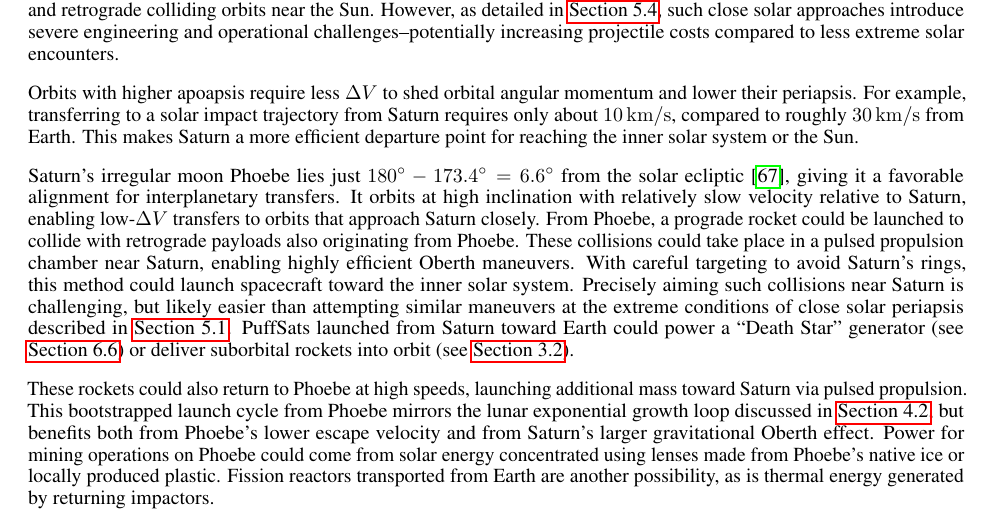
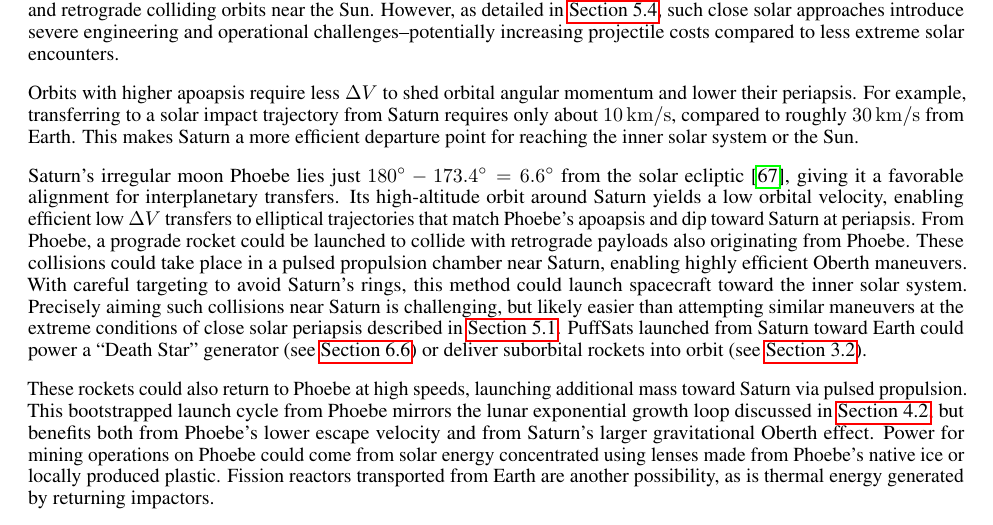
Before and after one commit to katzseth22202/Balloon-Pulse-Propulsion, a LaTeX paper (templateArxiv.tex): part of page 20 of 26, cut so that both start at the same text. Compiled offline with pdfLaTeX.

Commit message:
Updates from Overleaf

```diff
--- a/templateArxiv.tex
+++ b/templateArxiv.tex
@@ -488,7 +488,7 @@ In \autoref{sec:no_isru_rocket} we discussed using Sun-grazing Oberth maneuvers
 
 Orbits with higher apoapsis require less $\Delta V$ to shed orbital angular momentum and lower their periapsis. For example, transferring to a solar impact trajectory from Saturn requires only about \SI{10}{\kilo\meter\per\second}, compared to roughly \SI{30}{\kilo\meter\per\second} from Earth. This makes Saturn a more efficient departure point for reaching the inner solar system or the Sun.
 
-Saturn’s irregular moon Phoebe lies just $\SI{180}{\degree} - \SI{173.4}{\degree} = \SI{6.6}{\degree}$ from the solar ecliptic \cite{phoebe}, giving it a favorable alignment for interplanetary transfers. It orbits at high inclination with relatively slow velocity relative to Saturn, enabling low-$\Delta V$ transfers to orbits that approach Saturn closely. From Phoebe, a prograde rocket could be launched to collide with retrograde payloads also originating from Phoebe. These collisions could take place in a pulsed propulsion chamber near Saturn, enabling highly efficient Oberth maneuvers. With careful targeting to avoid Saturn’s rings, this method could launch spacecraft toward the inner solar system. Precisely aiming such collisions near Saturn is challenging, but likely easier than attempting similar maneuvers at the extreme conditions of close solar periapsis described in \autoref{sec:no_isru_rocket}. PuffSats launched from Saturn toward Earth could power a “Death Star” generator (see \autoref{sec:death_star}) or deliver suborbital rockets into orbit (see \autoref{sec:200_mile_high}).
+Saturn’s irregular moon Phoebe lies just $\SI{180}{\degree} - \SI{173.4}{\degree} = \SI{6.6}{\degree}$ from the solar ecliptic \cite{phoebe}, giving it a favorable alignment for interplanetary transfers. Its high-altitude orbit around Saturn yields a low orbital velocity, enabling efficient low $\Delta V$ transfers to elliptical trajectories that match Phoebe’s apoapsis and dip toward Saturn at periapsis.  From Phoebe, a prograde rocket could be launched to collide with retrograde payloads also originating from Phoebe. These collisions could take place in a pulsed propulsion chamber near Saturn, enabling highly efficient Oberth maneuvers. With careful targeting to avoid Saturn’s rings, this method could launch spacecraft toward the inner solar system. Precisely aiming such collisions near Saturn is challenging, but likely easier than attempting similar maneuvers at the extreme conditions of close solar periapsis described in \autoref{sec:no_isru_rocket}. PuffSats launched from Saturn toward Earth could power a “Death Star” generator (see \autoref{sec:death_star}) or deliver suborbital rockets into orbit (see \autoref{sec:200_mile_high}).
 
 These rockets could also return to Phoebe at high speeds, launching additional mass toward Saturn via pulsed propulsion. This bootstrapped launch cycle from Phoebe mirrors the lunar exponential growth loop discussed in \autoref{sec:lunar_rockets_no_fuel}, but benefits both from Phoebe’s lower escape velocity and from Saturn's larger gravitational Oberth effect. Power for mining operations on Phoebe could come from solar energy concentrated using lenses made from Phoebe's native ice or locally produced plastic. Fission reactors transported from Earth are another possibility, as is thermal energy generated by returning impactors.
 
```
